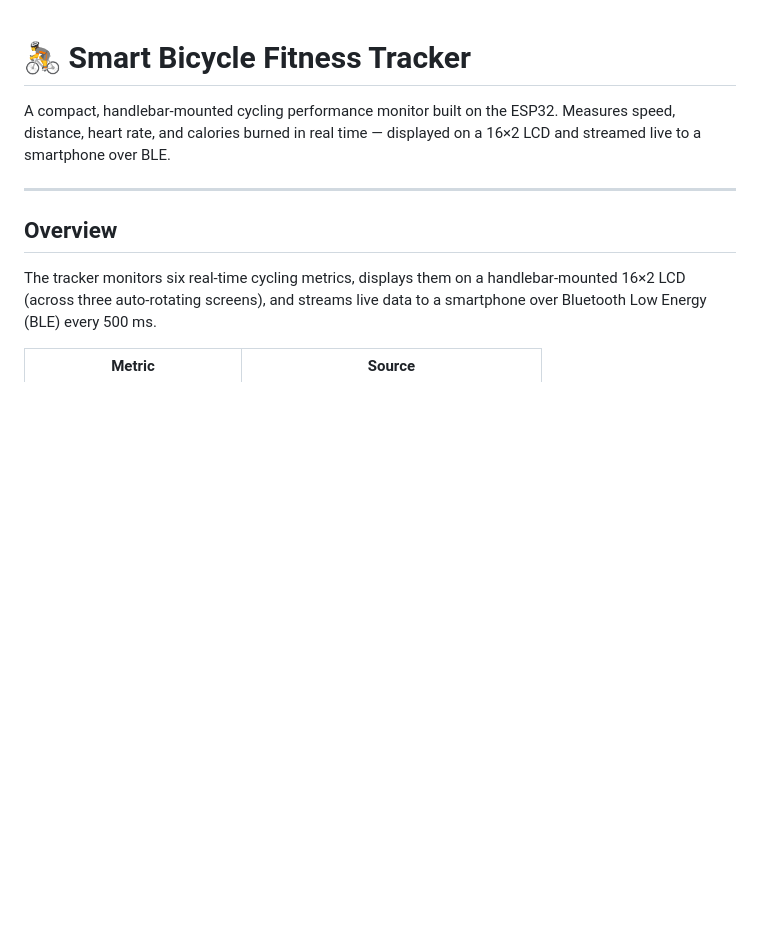
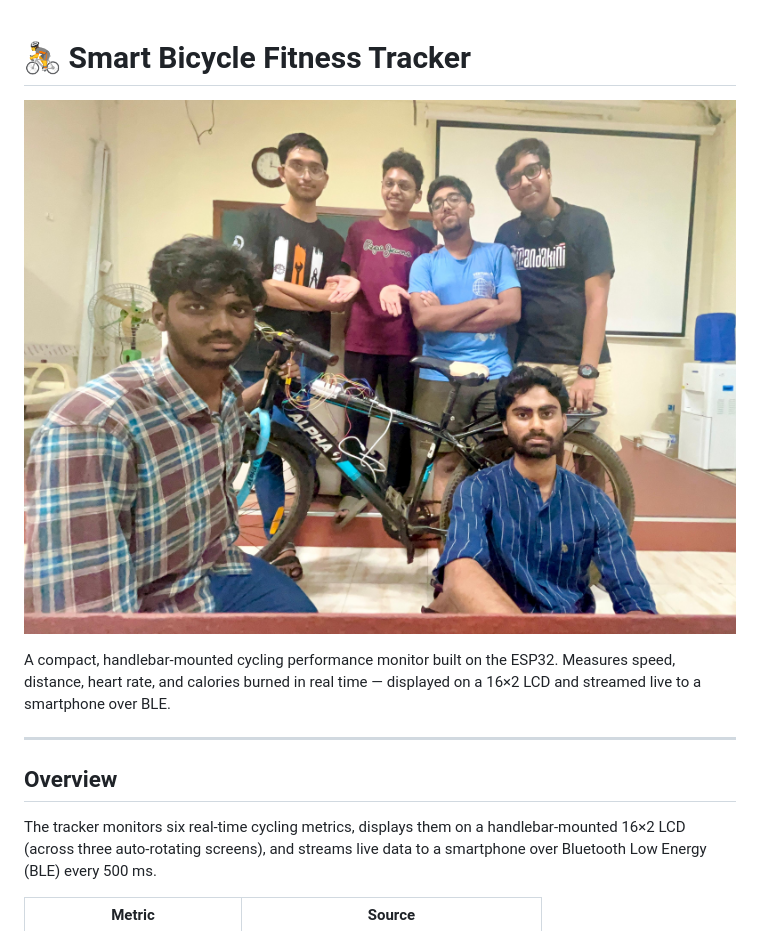
Before and after one commit to Pranavgore676/Bicycle-fitness-tracker, a Markdown page: README.md, the part around the change. Rendered like a GitHub page; pictures changed too: smart_bicycle_fitness_tracker.jpeg (added); blank space fills up the shorter version.

Commit message:
adding picture

```diff
--- a/README.md
+++ b/README.md
@@ -1,4 +1,6 @@
 # 🚴 Smart Bicycle Fitness Tracker
+
+![Smart Bicycle Fitness Tracker](smart_bicycle_fitness_tracker.jpeg)
 
 A compact, handlebar-mounted cycling performance monitor built on the ESP32. Measures speed, distance, heart rate, and calories burned in real time — displayed on a 16×2 LCD and streamed live to a smartphone over BLE.
 
```
